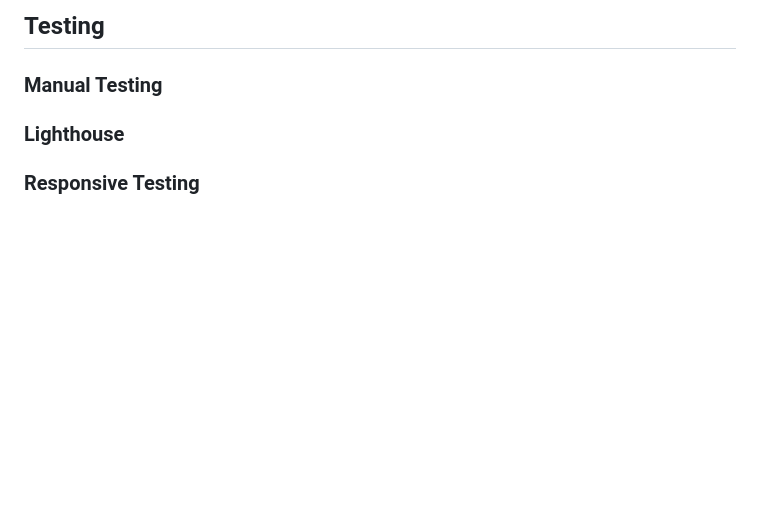
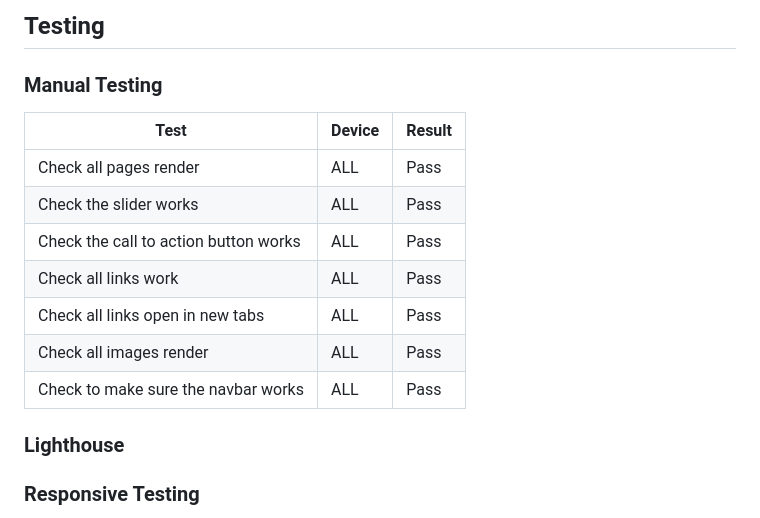
Before and after one commit to stephanieangelokagua/wanderoo_guru, a Markdown page: README.md, the part around the change. GitHub-like rendering; blank space fills up the shorter version.

Commit message:
Add manual tests to README.md

```diff
--- a/README.md
+++ b/README.md
@@ -152,6 +152,16 @@ Copilot was employed to generate strategic planning ideas for the team. These AI
 
 ### Manual Testing
 
+| Test                    | Device     | Result       |
+| ----------------------- | ---------- | ------------ |
+|Check all pages render   | ALL        | Pass         |
+|Check the slider works   | ALL        | Pass         |
+|Check the call to action button works   | ALL        | Pass         |
+|Check all links work  | ALL        | Pass         |
+|Check all links open in new tabs   | ALL        | Pass         |
+|Check all images render   | ALL        | Pass         |
+|Check to make sure the navbar works   | ALL        | Pass         |
+
 ### Lighthouse
 
 ### Responsive Testing
```
